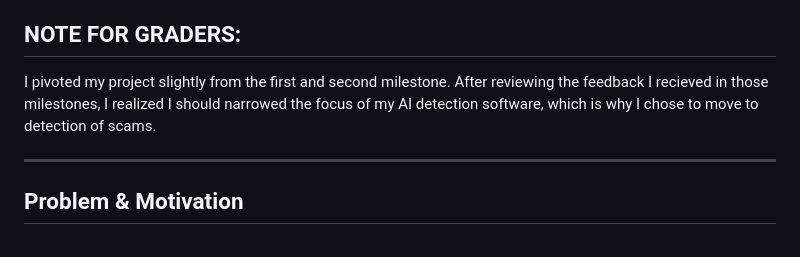
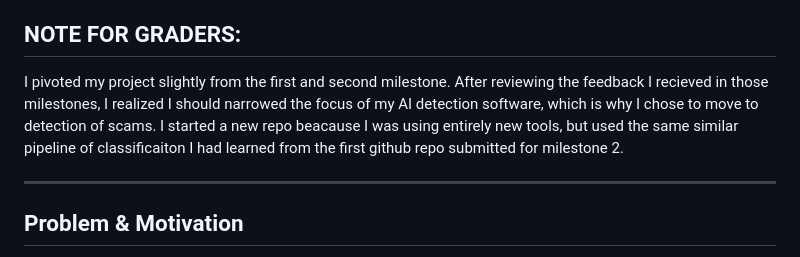
Before and after one commit to Jaunyy/ScamPrevention, a Markdown page: README.md, the part around the change. GitHub-like rendering.

Commit message:
Update README with project focus and repo details
Clarified project pivot and repository changes in README.

```diff
--- a/README.md
+++ b/README.md
@@ -4,7 +4,7 @@ A desktop child safety tool that watches a child's game screen in real time, OCR
 
 ## NOTE FOR GRADERS:
 
-I pivoted my project slightly from the first and second milestone. After reviewing the feedback I recieved in those milestones, I realized I should narrowed the focus of my AI detection software, which is why I chose to move to detection of scams.
+I pivoted my project slightly from the first and second milestone. After reviewing the feedback I recieved in those milestones, I realized I should narrowed the focus of my AI detection software, which is why I chose to move to detection of scams. I started a new repo beacause I was using entirely new tools, but used the same similar pipeline of classificaiton I had learned from the first github repo submitted for milestone 2.
 
 ---
 
```
